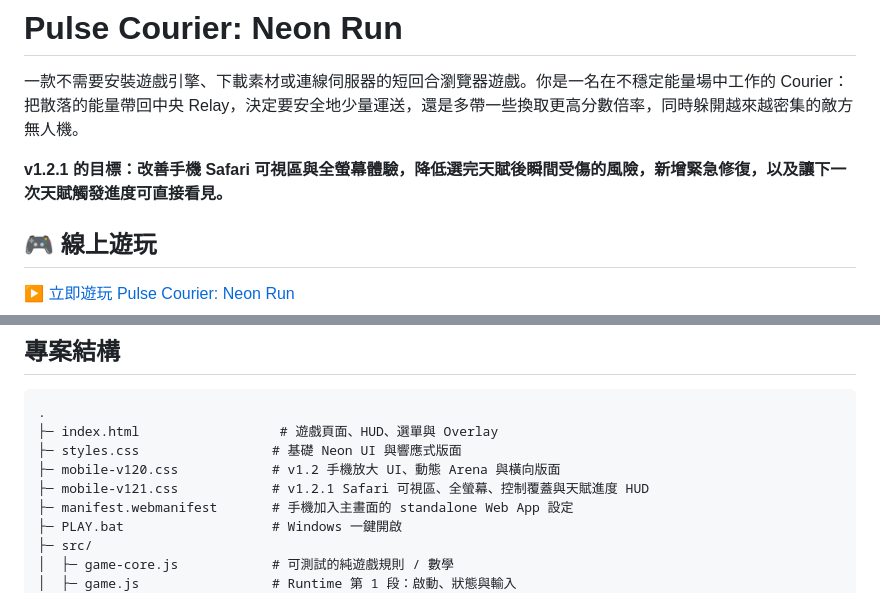
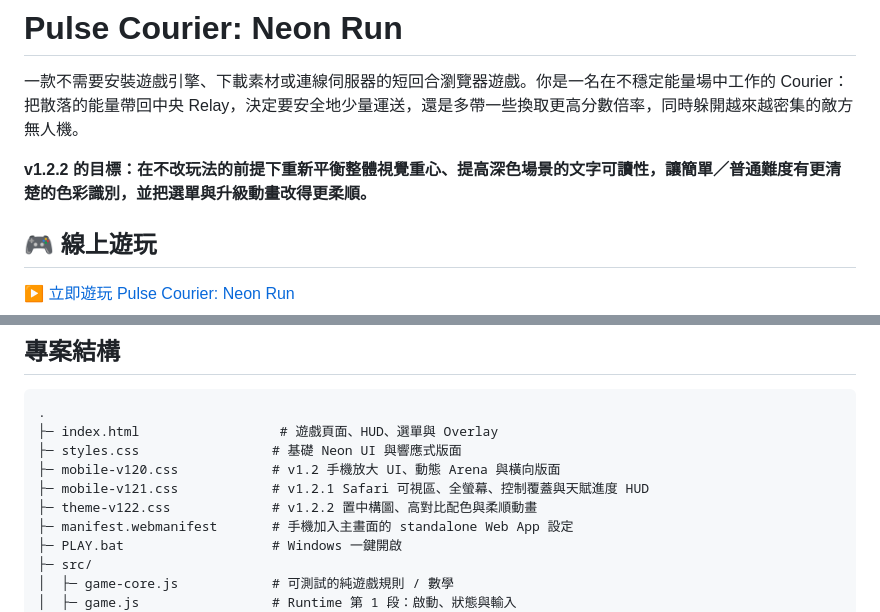
Before and after one commit to trtattitan7788139/ai-easy-little-games, a Markdown page: README.md, 2 parts joined by grey strips. Drawn GitHub-style.

```diff
--- a/README.md
+++ b/README.md
@@ -2,7 +2,7 @@
 
 一款不需要安裝遊戲引擎、下載素材或連線伺服器的短回合瀏覽器遊戲。你是一名在不穩定能量場中工作的 Courier：把散落的能量帶回中央 Relay，決定要安全地少量運送，還是多帶一些換取更高分數倍率，同時躲開越來越密集的敵方無人機。
 
-**v1.2.1 的目標：改善手機 Safari 可視區與全螢幕體驗，降低選完天賦後瞬間受傷的風險，新增緊急修復，以及讓下一次天賦觸發進度可直接看見。**
+**v1.2.2 的目標：在不改玩法的前提下重新平衡整體視覺重心、提高深色場景的文字可讀性，讓簡單／普通難度有更清楚的色彩識別，並把選單與升級動畫改得更柔順。**
 
 ## 🎮 線上遊玩
 
@@ -165,6 +175,7 @@ python -m http.server 8000
 ├─ styles.css                 # 基礎 Neon UI 與響應式版面
 ├─ mobile-v120.css            # v1.2 手機放大 UI、動態 Arena 與橫向版面
 ├─ mobile-v121.css            # v1.2.1 Safari 可視區、全螢幕、控制覆蓋與天賦進度 HUD
+├─ theme-v122.css             # v1.2.2 置中構圖、高對比配色與柔順動畫
 ├─ manifest.webmanifest       # 手機加入主畫面的 standalone Web App 設定
 ├─ PLAY.bat                   # Windows 一鍵開啟
 ├─ src/
```
Also changed, not shown: other parts of README.md (+16 -4 lines).
